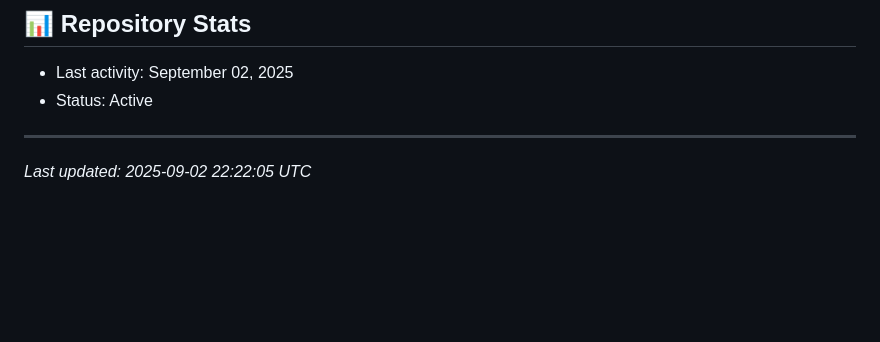
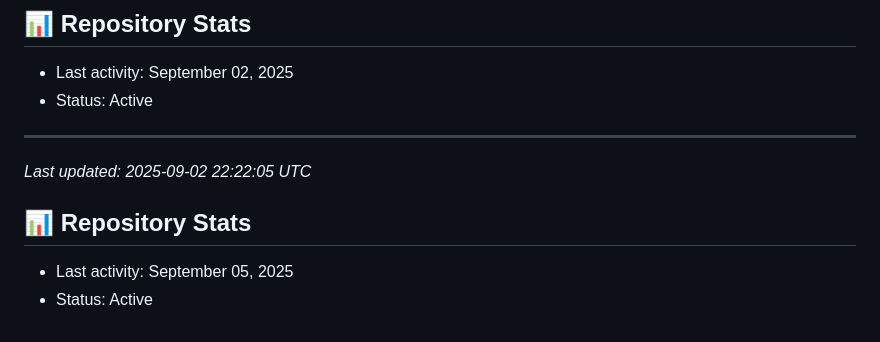
Before and after one commit to abhishekkcrs/Gestura, a Markdown page: README.md, the part around the change. Drawn GitHub-style; blank space fills up the shorter version.

Commit message:
docs: Updated repository statistics

```diff
--- a/README.md
+++ b/README.md
@@ -220,3 +220,7 @@ Current version: v2.3.7
 
 ---
 *Last updated: 2025-09-02 22:22:05 UTC*
+
+## 📊 Repository Stats
+- Last activity: September 05, 2025
+- Status: Active
```
